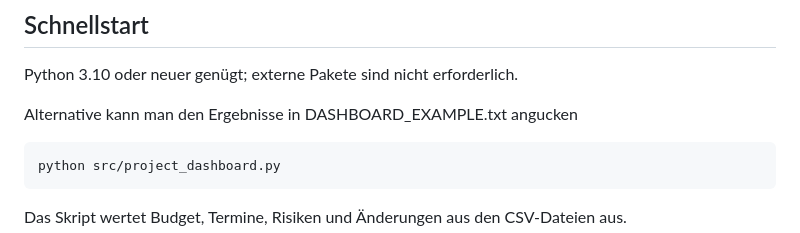
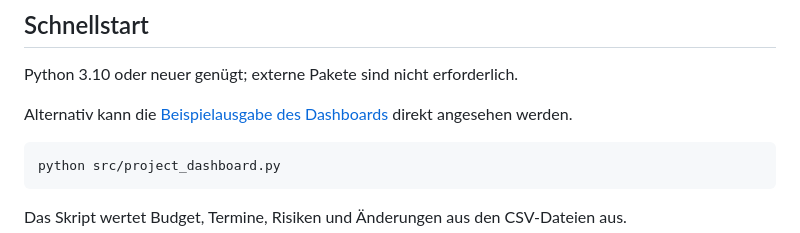
Before and after one commit to nivedjpnambiar/Substation-PMO-simulation, a Markdown page: README.md, the part around the change. Drawn GitHub-style.

Commit message:
Improve README with direct link to DASHBOARD_EXAMPLE.txt
Updated README to provide a direct link to the dashboard example output.

````diff
--- a/README.md
+++ b/README.md
@@ -81,7 +81,7 @@ Das Projekt demonstriert die strukturierte Anwendung grundlegender Methoden des
 
 Python 3.10 oder neuer genügt; externe Pakete sind nicht erforderlich.
 
-Alternative kann man den Ergebnisse in DASHBOARD_EXAMPLE.txt angucken
+Alternativ kann die [Beispielausgabe des Dashboards](DASHBOARD_EXAMPLE.txt) direkt angesehen werden.
 
 ```bash
 python src/project_dashboard.py
````
